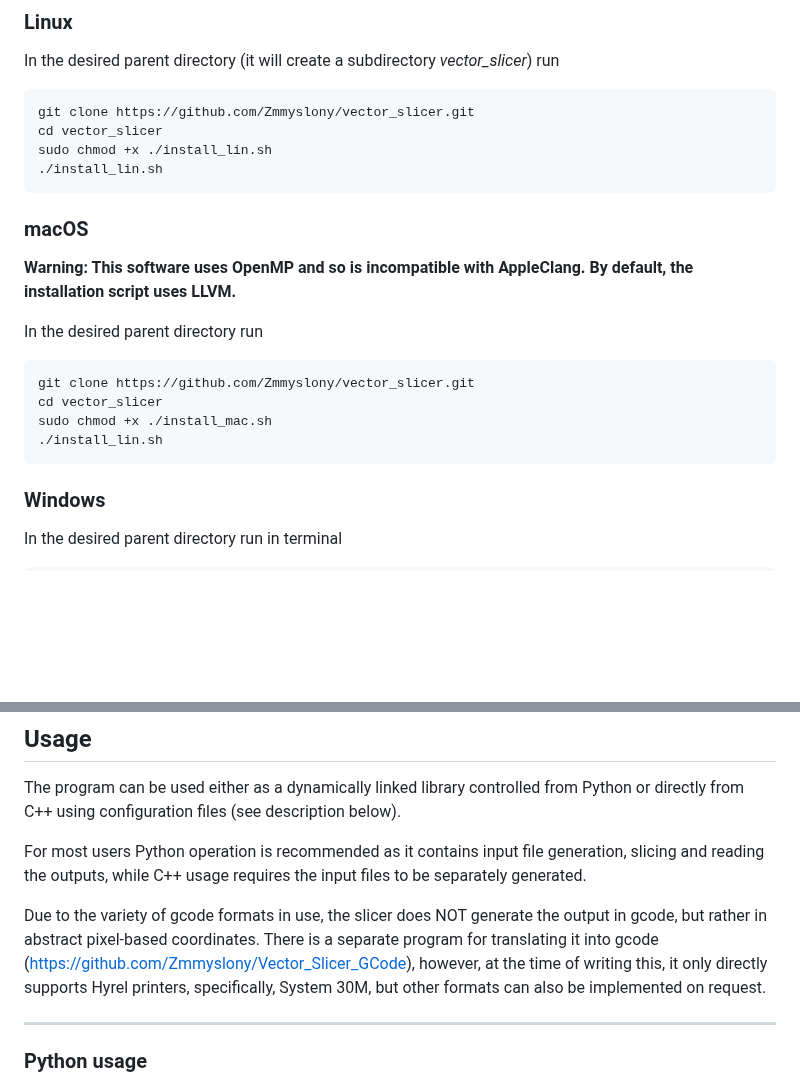
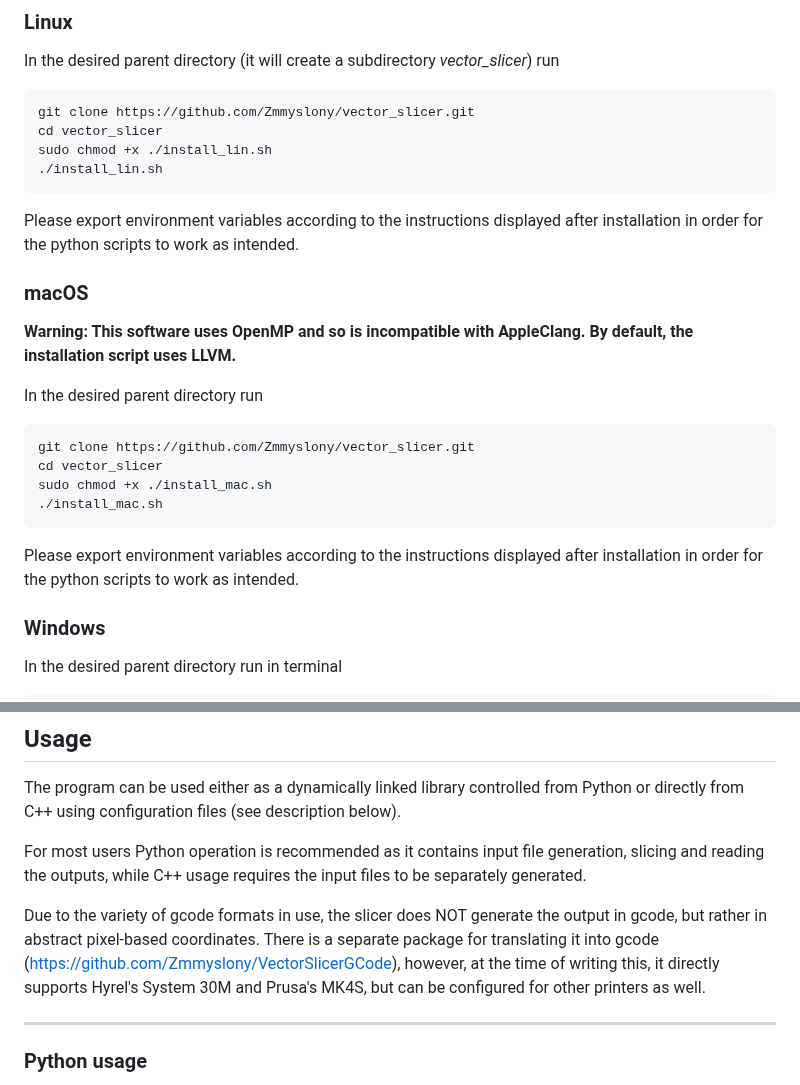
Before and after one commit to Zmmyslony/vector_slicer, a Markdown page: README.md, 2 parts joined by grey strips. GitHub-like rendering; blank space fills up the shorter version.

````diff
--- a/README.md
+++ b/README.md
@@ -36,6 +36,8 @@ cd vector_slicer
 sudo chmod +x ./install_lin.sh
 ./install_lin.sh
 ```
+Please export environment variables according to the instructions displayed after installation
+in order for the python scripts to work as intended.
 
 ### macOS
 **Warning: This software uses OpenMP and so is incompatible with AppleClang.
@@ -46,8 +48,10 @@ In the desired parent directory run
 git clone https://github.com/Zmmyslony/vector_slicer.git
 cd vector_slicer
 sudo chmod +x ./install_mac.sh
-./install_lin.sh
+./install_mac.sh
 ```
+Please export environment variables according to the instructions displayed after installation
+in order for the python scripts to work as intended.
 
 ### Windows
 In the desired parent directory run in terminal
@@ -67,9 +71,9 @@ For most users Python operation is recommended as it contains input file generat
 while C++ usage requires the input files to be separately generated.
 
 Due to the variety of gcode formats in use, the slicer does NOT generate the output in gcode, but rather in abstract
-pixel-based coordinates. There is a separate program for translating it into gcode (https://github.com/Zmmyslony/Vector_Slicer_GCode),
-however, at the time of writing this, it only directly supports Hyrel printers, specifically, System 30M, but other formats
-can also be implemented on request.
+pixel-based coordinates. There is a separate package for translating it into gcode (https://github.com/Zmmyslony/VectorSlicerGCode),
+however, at the time of writing this, it directly supports Hyrel's System 30M and Prusa's MK4S, but can be configured
+for other printers as well.
 
 ***
 
````
